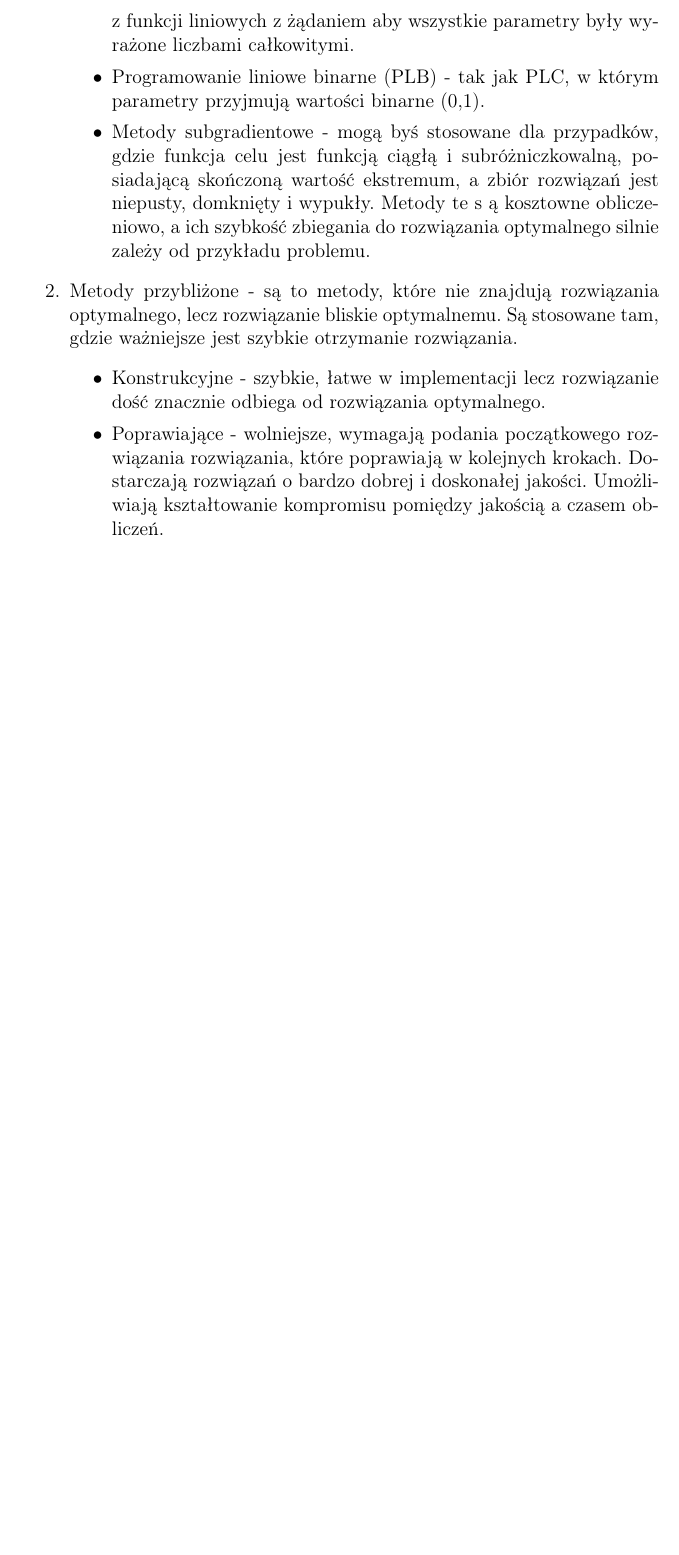
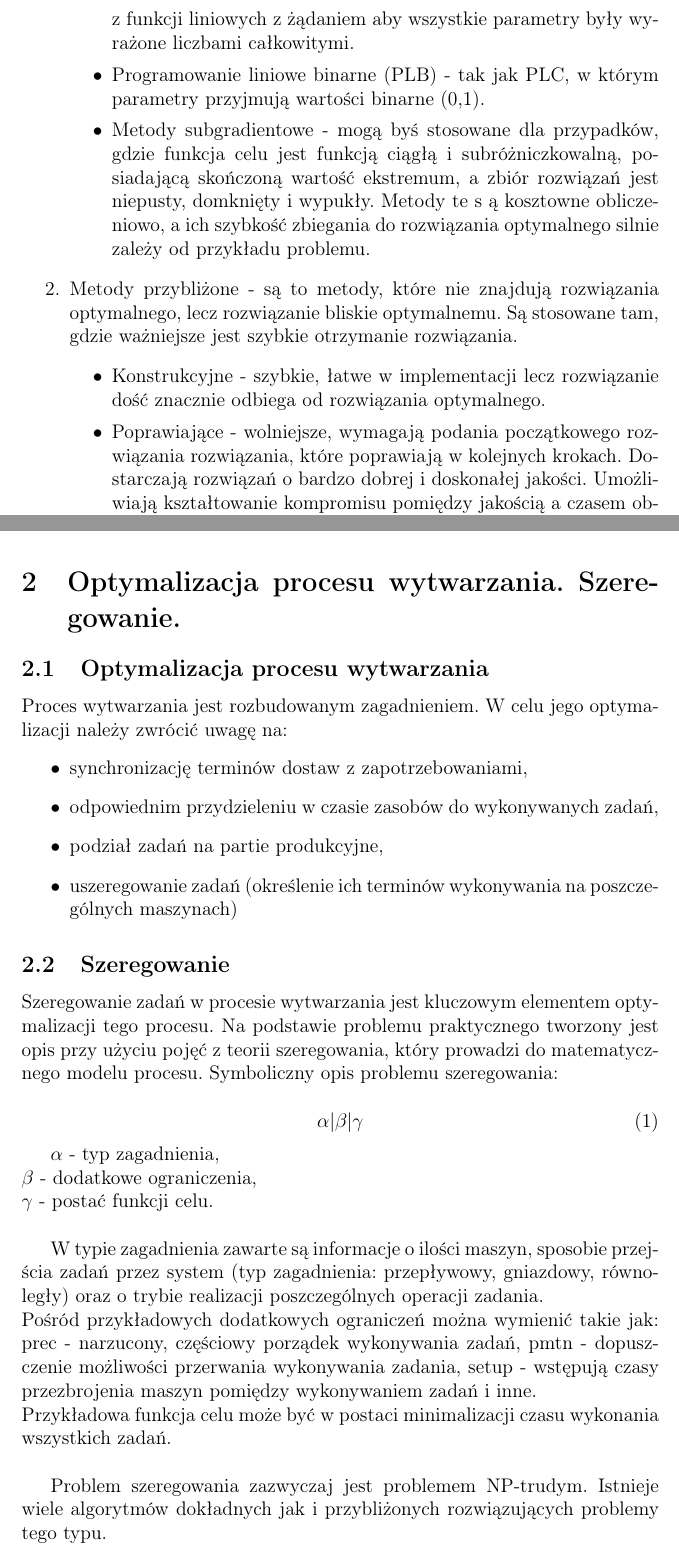
Before and after one commit to ziele3920/SPD_opracowanie, a LaTeX document (main.tex, which reads t2.tex): part of page 4 of 4 before the commit and two parts of pages 4 and 5 of 5 after it, the two joined at a grey line, cut so that both start at the same text, the shorter picture padded with empty space. Compiled offline with pdfLaTeX.

Commit message:
topic 2 - bad topic

```diff
--- a/main.tex
+++ b/main.tex
@@ -28,5 +28,6 @@
 \pagebreak
 
 \include{t1}
+\include{t2}
 
 \end{document}
--- /dev/null
+++ b/t2.tex
@@ -0,0 +1,33 @@
+\section{Optymalizacja procesu wytwarzania. Szeregowanie.}
+	\subsection{Optymalizacja procesu wytwarzania}
+
+	Proces wytwarzania jest rozbudowanym zagadnieniem. W celu jego optymalizacji należy zwrócić uwagę na:
+	\begin{itemize}
+		\item synchronizację terminów dostaw z zapotrzebowaniami,
+		\item odpowiednim przydzieleniu w czasie zasobów do wykonywanych zadań,
+		\item podział zadań na partie produkcyjne,
+		\item uszeregowanie zadań (określenie ich terminów wykonywania na poszczególnych maszynach)
+	\end{itemize}
+
+	\subsection{Szeregowanie}
+	Szeregowanie zadań w procesie wytwarzania jest kluczowym elementem optymalizacji tego procesu.
+	Na podstawie problemu praktycznego tworzony jest opis przy użyciu pojęć z teorii szeregowania, który
+	prowadzi do matematycznego modelu procesu. Symboliczny opis problemu szeregowania:
+
+	\begin{equation}
+		\alpha|\beta|\gamma
+	\end{equation}
+
+	$\alpha$ - typ zagadnienia, \newline
+	$\beta$ - dodatkowe ograniczenia, \newline
+	$\gamma$ - postać funkcji celu. \newline
+
+	W typie zagadnienia zawarte są informacje o ilości maszyn, sposobie przejścia zadań przez system
+	(typ zagadnienia: przepływowy, gniazdowy, równoległy) oraz o trybie realizacji poszczególnych operacji zadania. \newline
+	Pośród przykładowych dodatkowych ograniczeń można wymienić takie jak: prec - narzucony, częściowy porządek
+	wykonywania zadań, pmtn - dopuszczenie możliwości przerwania wykonywania zadania, setup - wstępują czasy
+	przezbrojenia maszyn pomiędzy wykonywaniem zadań i inne.  \newline
+	Przykładowa funkcja celu może być w postaci minimalizacji czasu wykonania wszystkich zadań. \newline
+
+	Problem szeregowania zazwyczaj jest problemem NP-trudym. Istnieje wiele algorytmów dokładnych jak i przybliżonych
+	rozwiązujących problemy tego typu.
```
Also changed, not shown: main.pdf.
